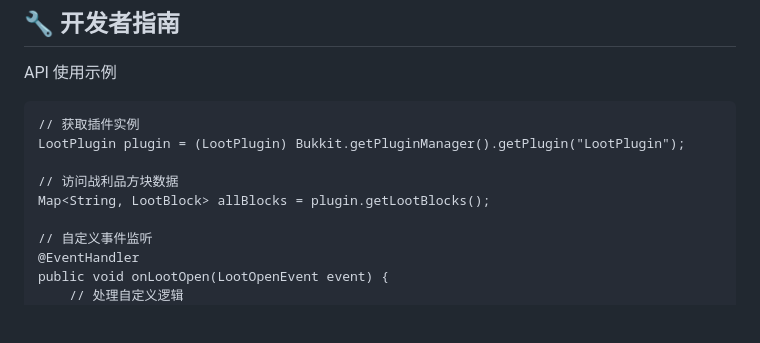
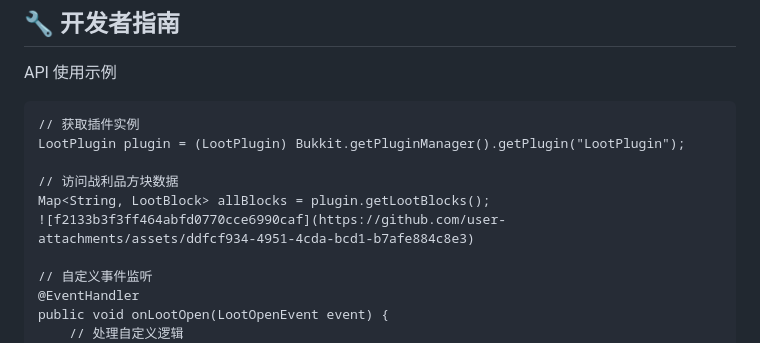
Before and after one commit to yitian77/LootPlugin, a Markdown page: README.md, the part around one of its changes. GitHub-like rendering; blank space fills up the shorter version.

```diff
--- a/README.md
+++ b/README.md
@@ -125,6 +125,7 @@ LootPlugin plugin = (LootPlugin) Bukkit.getPluginManager().getPlugin("LootPlugin
 
 // 访问战利品方块数据
 Map<String, LootBlock> allBlocks = plugin.getLootBlocks();
+![f2133b3f3ff464abfd0770cce6990caf](https://github.com/user-attachments/assets/ddfcf934-4951-4cda-bcd1-b7afe884c8e3)
 
 // 自定义事件监听
 @EventHandler
```
Also changed, not shown: other parts of README.md (+3 -0 lines).
